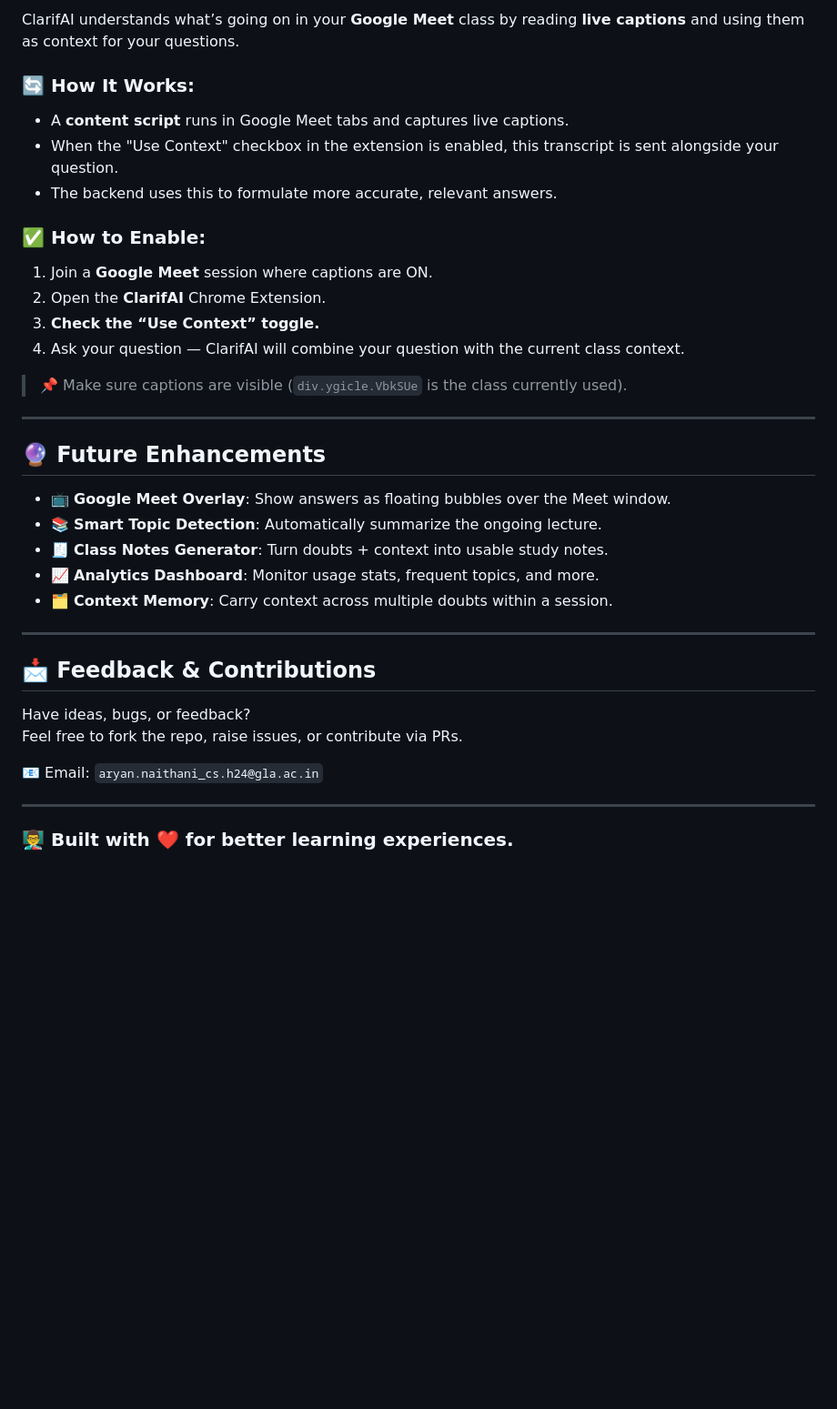
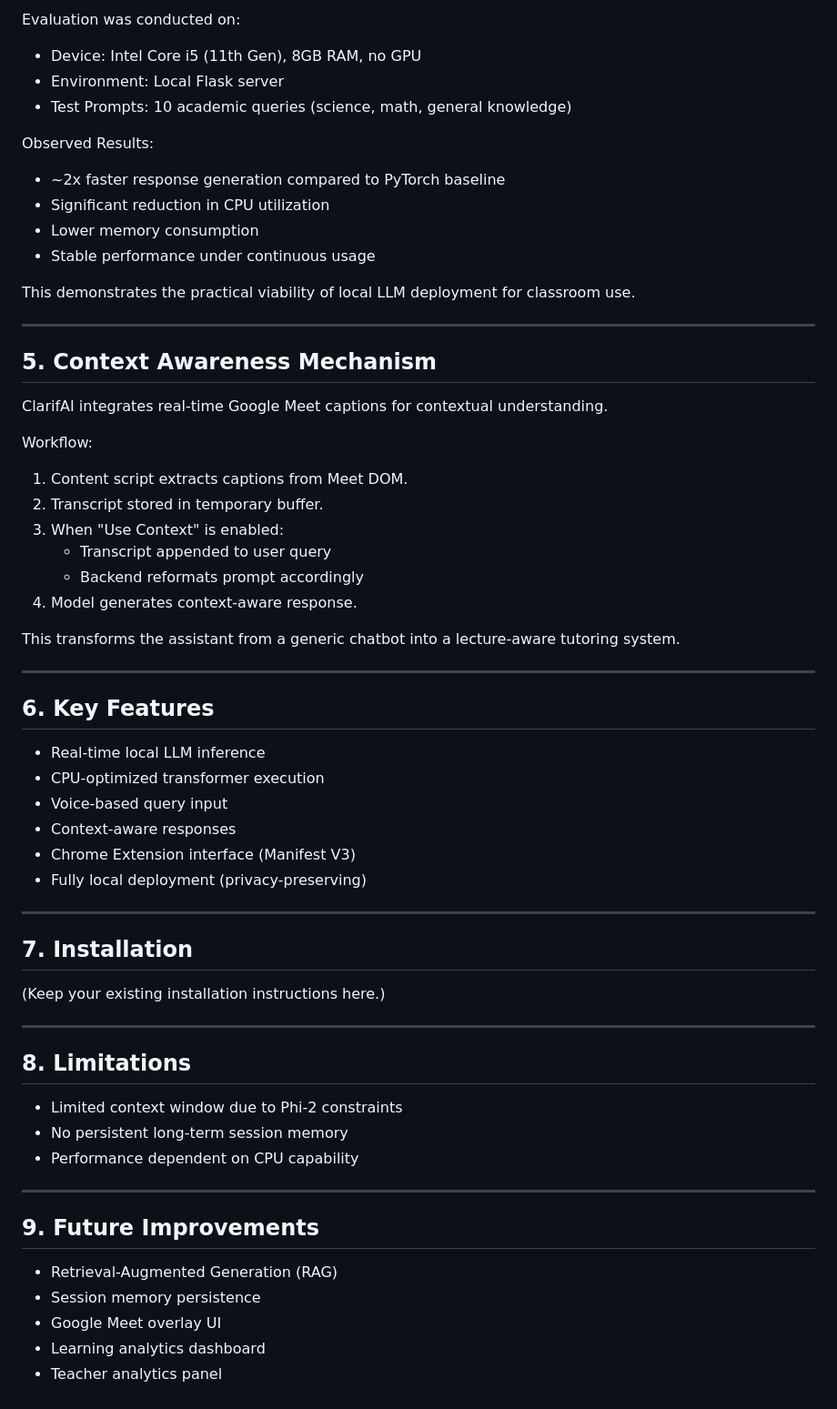
Before and after one commit to aryannaithani/ClarifAI, a Markdown page: README.md, the part around one of its changes. Shown at 91% size. Rendered like a GitHub page; blank space fills up the shorter version.

Commit message:
Revise README for ClarifAI project details
Updated README to reflect new features, system architecture, and installation instructions for ClarifAI.

```diff
--- a/README.md
+++ b/README.md
@@ -86,40 +72,67 @@ cd ClarifAI
 
-ClarifAI understands what’s going on in your **Google Meet** class by reading **live captions** and using them as context for your questions.
+Evaluation was conducted on:
 
-### 🔄 How It Works:
+- Device: Intel Core i5 (11th Gen), 8GB RAM, no GPU
+- Environment: Local Flask server
+- Test Prompts: 10 academic queries (science, math, general knowledge)
 
-- A **content script** runs in Google Meet tabs and captures live captions.
-- When the "Use Context" checkbox in the extension is enabled, this transcript is sent alongside your question.
-- The backend uses this to formulate more accurate, relevant answers.
+Observed Results:
 
-### ✅ How to Enable:
+- ~2x faster response generation compared to PyTorch baseline
+- Significant reduction in CPU utilization
+- Lower memory consumption
+- Stable performance under continuous usage
 
-1. Join a **Google Meet** session where captions are ON.
-2. Open the **ClarifAI** Chrome Extension.
-3. **Check the “Use Context” toggle.**
-4. Ask your question — ClarifAI will combine your question with the current class context.
-
-> 📌 Make sure captions are visible (`div.ygicle.VbkSUe` is the class currently used).
+This demonstrates the practical viability of local LLM deployment for classroom use.
 
 ---
 
-## 🔮 Future Enhancements
+## 5. Context Awareness Mechanism
 
-- 📺 **Google Meet Overlay**: Show answers as floating bubbles over the Meet window.
-- 📚 **Smart Topic Detection**: Automatically summarize the ongoing lecture.
-- 🧾 **Class Notes Generator**: Turn doubts + context into usable study notes.
-- 📈 **Analytics Dashboard**: Monitor usage stats, frequent topics, and more.
-- 🗂 **Context Memory**: Carry context across multiple doubts within a session.
+ClarifAI integrates real-time Google Meet captions for contextual understanding.
+
+Workflow:
+
+1. Content script extracts captions from Meet DOM.
+2. Transcript stored in temporary buffer.
+3. When "Use Context" is enabled:
+   - Transcript appended to user query
+   - Backend reformats prompt accordingly
+4. Model generates context-aware response.
+
+This transforms the assistant from a generic chatbot into a lecture-aware tutoring system.
 
 ---
 
-## 📩 Feedback & Contributions
+## 6. Key Features
 
-Have ideas, bugs, or feedback?
-Feel free to fork the repo, raise issues, or contribute via PRs.
-
-📧 Email: `aryan.naithani_cs.h24@gla.ac.in`
+- Real-time local LLM inference
+- CPU-optimized transformer execution
+- Voice-based query input
+- Context-aware responses
+- Chrome Extension interface (Manifest V3)
+- Fully local deployment (privacy-preserving)
 
 ---
 
-### 👨‍🏫 Built with ❤️ for better learning experiences.
+## 7. Installation
+
+(Keep your existing installation instructions here.)
+
+---
+
+## 8. Limitations
+
+- Limited context window due to Phi-2 constraints
+- No persistent long-term session memory
+- Performance dependent on CPU capability
+
+---
+
+## 9. Future Improvements
+
+- Retrieval-Augmented Generation (RAG)
+- Session memory persistence
+- Google Meet overlay UI
+- Learning analytics dashboard
+- Teacher analytics panel
```
Also changed, not shown: other parts of README.md (+47 -61 lines).
